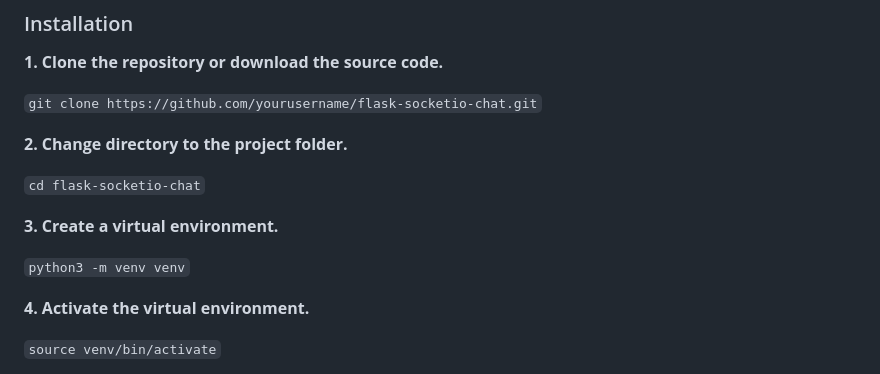
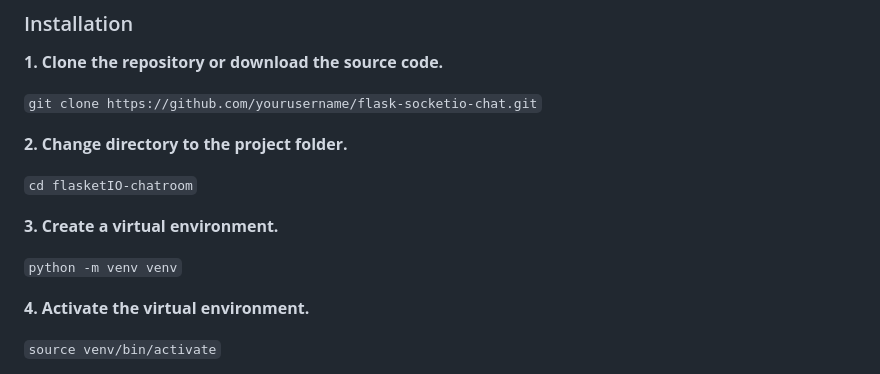
Before and after one commit to jamesprawdz/flasketIO-chatroom, a Markdown page: README.md, the part around the change. GitHub-like rendering.

```diff
--- a/README.md
+++ b/README.md
@@ -27,11 +27,11 @@ A simple chat room application built with Flask and Flask-SocketIO that allows u
 
 **2.  Change directory to the project folder.**
 
-`cd flask-socketio-chat`
+`cd flasketIO-chatroom`
 
 **3.  Create a virtual environment.**
 
-`python3 -m venv venv`
+`python -m venv venv`
 
 **4. Activate the virtual environment.**
 
```
